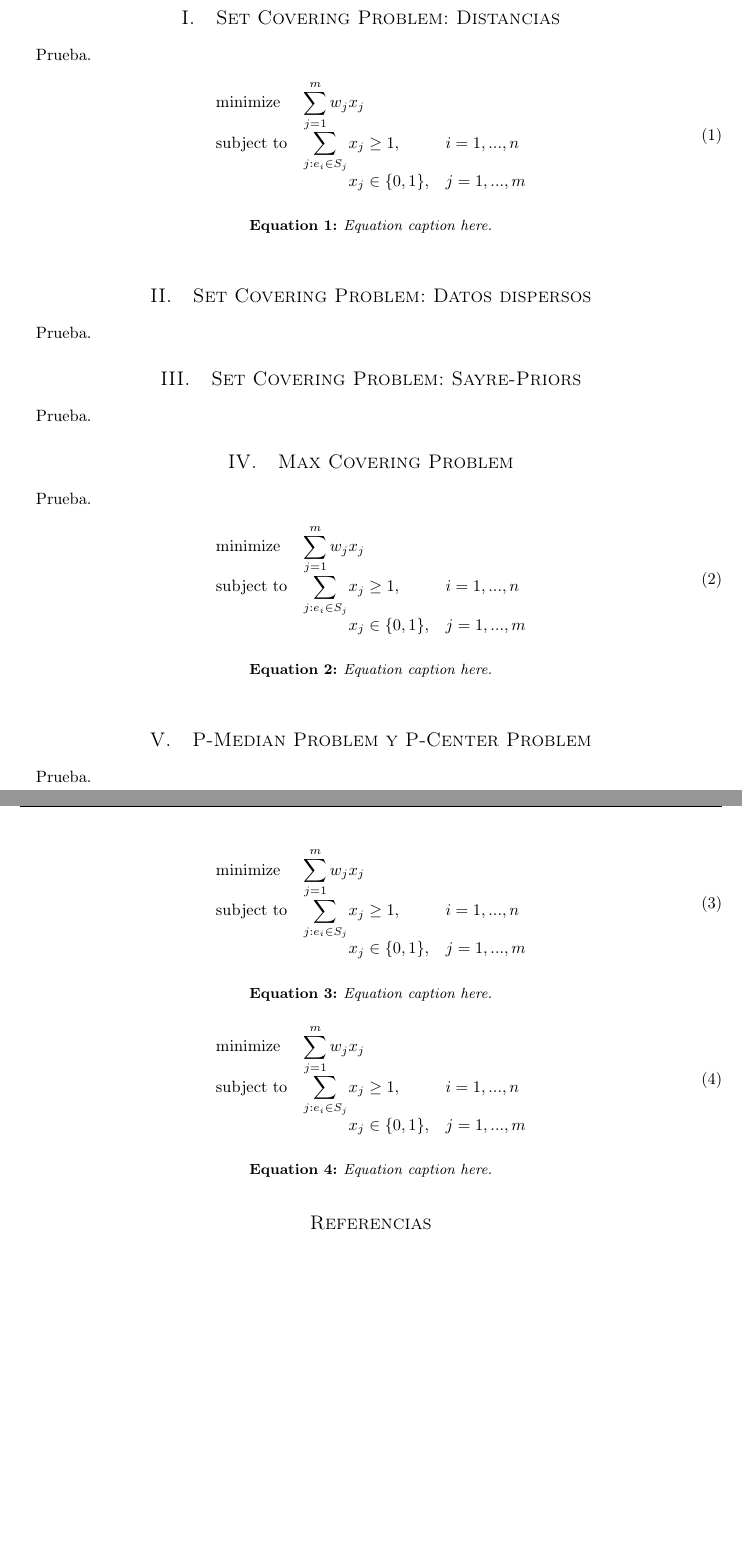
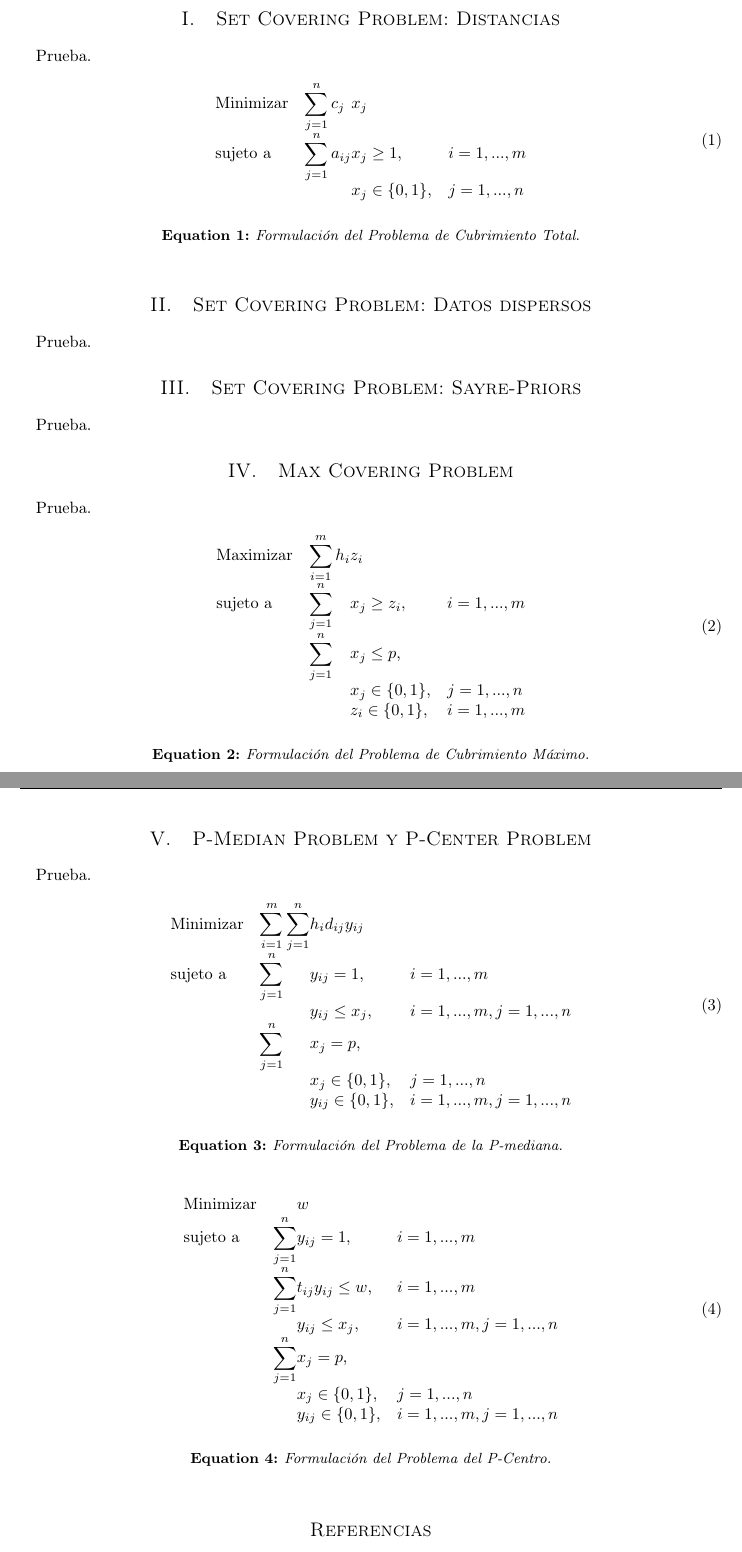
Before and after one commit to garciparedes/mosel-examples, a LaTeX problem sheet (service-location-examples/article/article.tex): two parts of pages 1 and 2 of 2, joined at a grey line, cut so that both start at the same text, the shorter picture padded with empty space. Compiled offline with pdfLaTeX.

Commit message:
Added formal modeling of problems

```diff
--- a/service-location-examples/article/article.tex
+++ b/service-location-examples/article/article.tex
@@ -36,12 +36,12 @@
 		\begin{eqfloat}
 			\begin{equation}
 				\begin{array}{ll@{}ll}
-				\text{minimize}  & \displaystyle\sum\limits_{j=1}^{m} w_{j}&x_{j} &\\
-				\text{subject to}& \displaystyle\sum\limits_{j:e_{i} \in S_{j}}   &x_{j} \geq 1,  &i=1 ,..., n\\
-												 &                                                &x_{j} \in \{0,1\}, &j=1 ,..., m
+					\text{Minimizar}	& \displaystyle\sum\limits_{j=1}^{n} c_{j}	&	x_{j} &\\
+					\text{sujeto a}		& \displaystyle\sum\limits_{j = 1}^n a_{ij}	&	x_{j} \geq 1,  &i=1 ,..., m\\
+													 	&                                           &	x_{j} \in \{0,1\}, &j=1 ,..., n
 				\end{array}
 			\end{equation}
-      \caption{Equation caption here.}
+      \caption{Formulación del Problema de Cubrimiento Total.}
       \label{eq:set_covering}
     \end{eqfloat}
 
@@ -67,12 +67,16 @@
 		\begin{eqfloat}
 			\begin{equation}
 				\begin{array}{ll@{}ll}
-				\text{minimize}  & \displaystyle\sum\limits_{j=1}^{m} w_{j}&x_{j} &\\
-				\text{subject to}& \displaystyle\sum\limits_{j:e_{i} \in S_{j}}   &x_{j} \geq 1,  &i=1 ,..., n\\
-												 &                                                &x_{j} \in \{0,1\}, &j=1 ,..., m
+					\text{Maximizar}
+						& \displaystyle\sum\limits_{i = 1}^{m} h_{i} & z_{i} 			&							\\
+					\text{sujeto a}
+						& \displaystyle\sum\limits_{j = 1}^n 	& x_{j} \geq z_i,		&i=1 ,..., m	\\
+						& \displaystyle\sum\limits_{j = 1}^n 	& x_{j} \leq p,  		& 						\\
+						&                                     &	x_{j} \in \{0,1\},&j=1 ,..., n 	\\
+						&                                     &	z_{i} \in \{0,1\},&i=1 ,..., m  \\
 				\end{array}
 			\end{equation}
-      \caption{Equation caption here.}
+			\caption{Formulación del Problema de Cubrimiento Máximo.}
       \label{eq:max_covering}
     \end{eqfloat}
 
@@ -85,24 +89,36 @@
 		\begin{eqfloat}
 			\begin{equation}
 				\begin{array}{ll@{}ll}
-				\text{minimize}  & \displaystyle\sum\limits_{j=1}^{m} w_{j}&x_{j} &\\
-				\text{subject to}& \displaystyle\sum\limits_{j:e_{i} \in S_{j}}   &x_{j} \geq 1,  &i=1 ,..., n\\
-												 &                                                &x_{j} \in \{0,1\}, &j=1 ,..., m
+					\text{Minimizar}
+						& \displaystyle\sum\limits_{i = 1}^m
+							\displaystyle\sum\limits_{j = 1}^n	& h_i d_{ij} y_{ij}	&							\\
+					\text{sujeto a}
+						& \displaystyle\sum\limits_{j = 1}^n 	& y_{ij} = 1,		& i = 1,..., m	\\
+						& 																	 	& y_{ij} \leq x_{j},  		& i=1 ,..., m,j=1 ,..., n  \\
+						& \displaystyle\sum\limits_{j = 1}^n 	& x_{j} = p,  		& 						\\
+						&                                     &	x_{j} \in \{0,1\},&j=1 ,..., n 	\\
+						&                                     &	y_{ij} \in \{0,1\},&i=1 ,..., m, j=1 ,..., n  \\
 				\end{array}
 			\end{equation}
-      \caption{Equation caption here.}
+			\caption{Formulación del Problema de la P-mediana.}
       \label{eq:p_median}
     \end{eqfloat}
 
 		\begin{eqfloat}
 			\begin{equation}
 				\begin{array}{ll@{}ll}
-				\text{minimize}  & \displaystyle\sum\limits_{j=1}^{m} w_{j}&x_{j} &\\
-				\text{subject to}& \displaystyle\sum\limits_{j:e_{i} \in S_{j}}   &x_{j} \geq 1,  &i=1 ,..., n\\
-												 &                                                &x_{j} \in \{0,1\}, &j=1 ,..., m
+					\text{Minimizar}
+						& 																 		& w	&							\\
+					\text{sujeto a}
+						& \displaystyle\sum\limits_{j = 1}^n 	& y_{ij} = 1,		&i=1 ,..., m	\\
+						& \displaystyle\sum\limits_{j = 1}^n 	& t_{ij}y_{ij} \leq w,  		& i=1 ,..., m \\
+						& 																	 	& y_{ij} \leq x_{j},  		& i=1 ,..., m,j=1 ,..., n  \\
+						& \displaystyle\sum\limits_{j = 1}^n 	& x_{j} = p,  		& 						\\
+						&                                     &	x_{j} \in \{0,1\},&j=1 ,..., n 	\\
+						&                                     &	y_{ij} \in \{0,1\},&i=1 ,..., m, j=1 ,..., n  \\
 				\end{array}
 			\end{equation}
-      \caption{Equation caption here.}
+			\caption{Formulación del Problema del P-Centro.}
       \label{eq:p_center}
     \end{eqfloat}
 
```
Also changed, not shown: service-location-examples/article/article.pdf, 1 other file.
